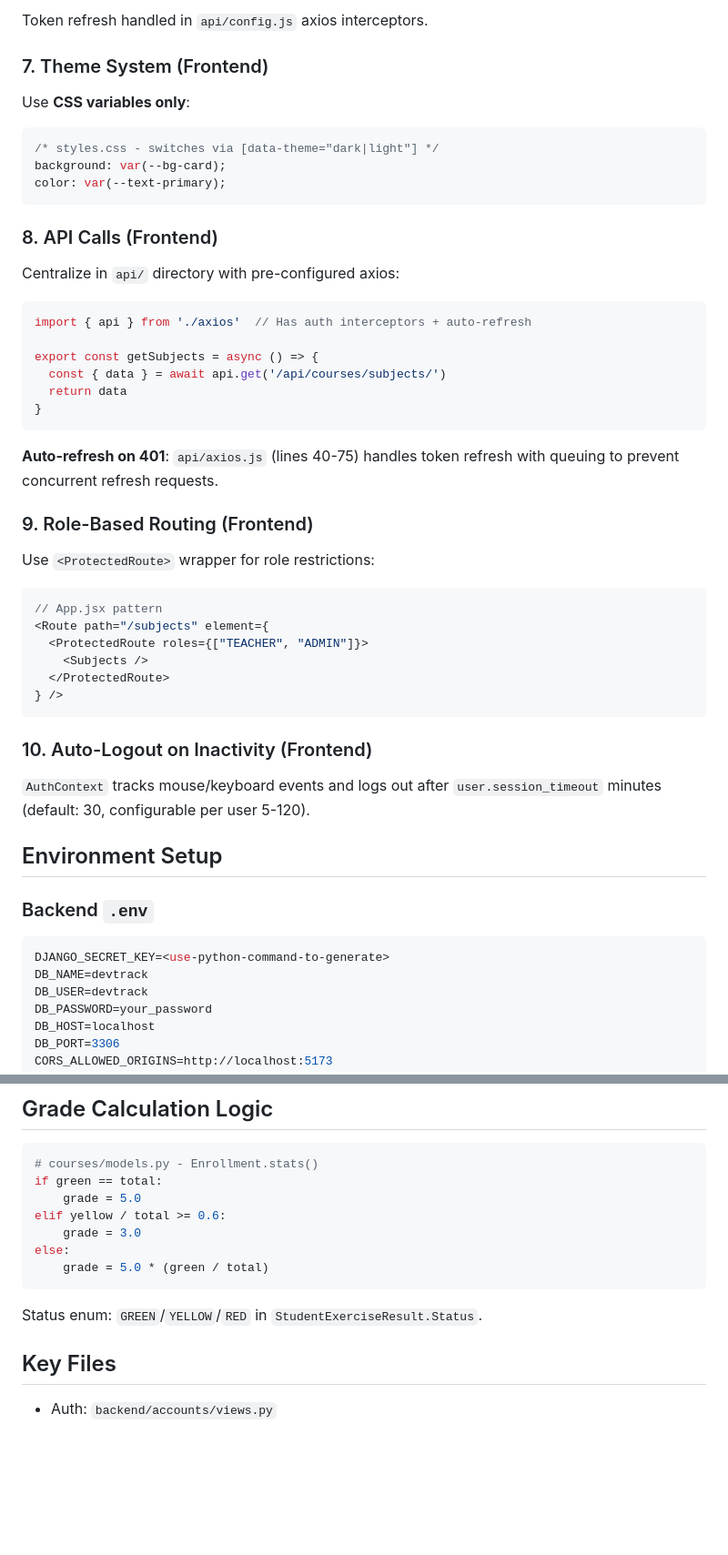
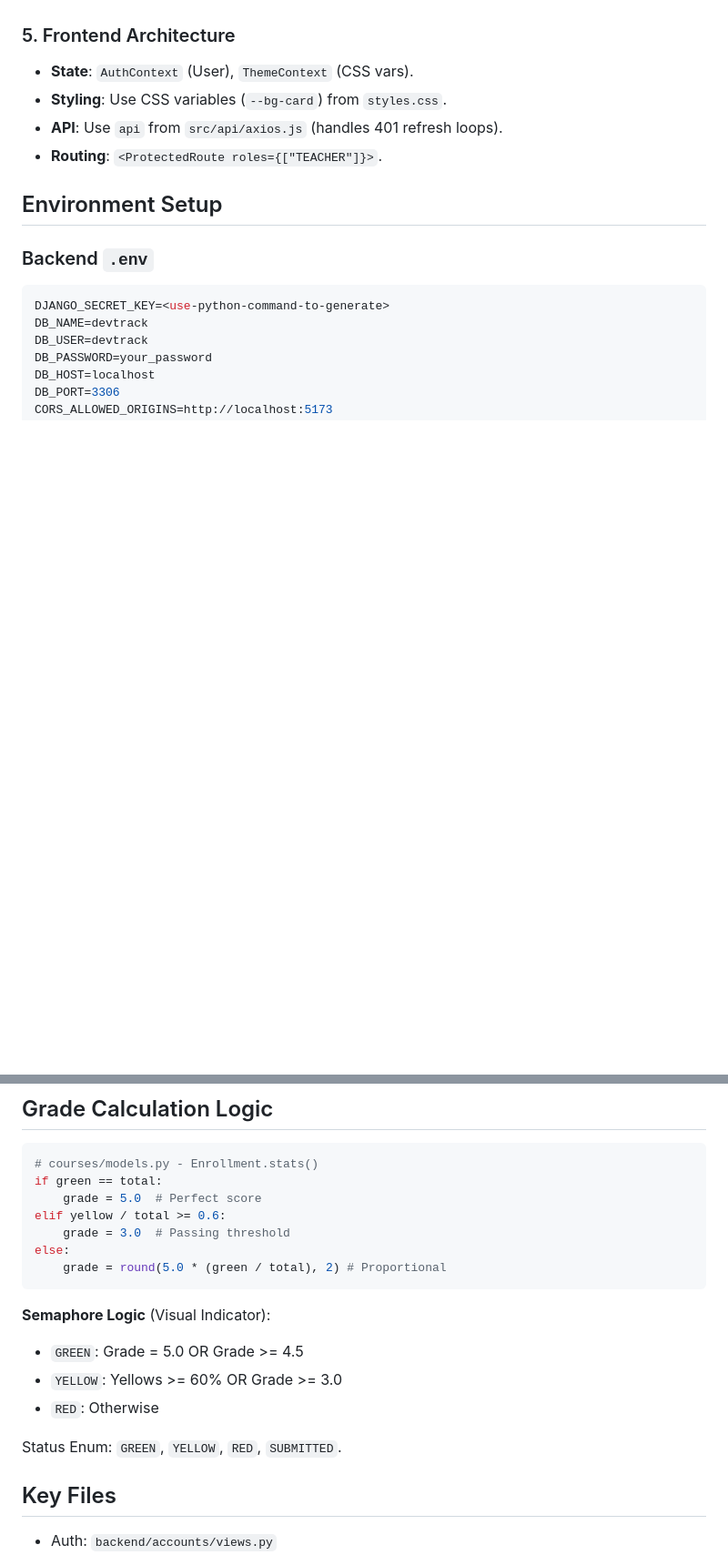
Before and after one commit to HeberYesid/DevTrack, a Markdown page: .github/copilot-instructions.md, 2 parts joined by grey strips. Shown at 91% size. Rendered like a GitHub page; blank space fills up the shorter version.

````diff
--- a/.github/copilot-instructions.md
+++ b/.github/copilot-instructions.md
@@ -143,39 +103,8 @@ function Component() {
-Token refresh handled in `api/config.js` axios interceptors.
-
-### 7. Theme System (Frontend)
-Use **CSS variables only**:
-```css
-/* styles.css - switches via [data-theme="dark|light"] */
-background: var(--bg-card);
-color: var(--text-primary);
-```
-
-### 8. API Calls (Frontend)
-Centralize in `api/` directory with pre-configured axios:
-```javascript
-import { api } from './axios'  // Has auth interceptors + auto-refresh
-
-export const getSubjects = async () => {
-  const { data } = await api.get('/api/courses/subjects/')
-  return data
-}
-```
-
-**Auto-refresh on 401**: `api/axios.js` (lines 40-75) handles token refresh with queuing to prevent concurrent refresh requests.
-
-### 9. Role-Based Routing (Frontend)
-Use `<ProtectedRoute>` wrapper for role restrictions:
-```jsx
-// App.jsx pattern
-<Route path="/subjects" element={
-  <ProtectedRoute roles={["TEACHER", "ADMIN"]}>
-    <Subjects />
-  </ProtectedRoute>
-} />
-```
-
-### 10. Auto-Logout on Inactivity (Frontend)
-`AuthContext` tracks mouse/keyboard events and logs out after `user.session_timeout` minutes (default: 30, configurable per user 5-120).
+### 5. Frontend Architecture
+- **State**: `AuthContext` (User), `ThemeContext` (CSS vars).
+- **Styling**: Use CSS variables (`--bg-card`) from `styles.css`.
+- **API**: Use `api` from `src/api/axios.js` (handles 401 refresh loops).
+- **Routing**: `<ProtectedRoute roles={["TEACHER"]}>`.
 
 ## Environment Setup
 
@@ -215,14 +144,19 @@ FLUSH PRIVILEGES;
 ```python
 # courses/models.py - Enrollment.stats()
 if green == total:
-    grade = 5.0
+    grade = 5.0  # Perfect score
 elif yellow / total >= 0.6:
-    grade = 3.0
+    grade = 3.0  # Passing threshold
 else:
-    grade = 5.0 * (green / total)
+    grade = round(5.0 * (green / total), 2) # Proportional
 ```
 
-Status enum: `GREEN`/`YELLOW`/`RED` in `StudentExerciseResult.Status`.
+**Semaphore Logic** (Visual Indicator):
+- `GREEN`: Grade = 5.0 OR Grade >= 4.5
+- `YELLOW`: Yellows >= 60% OR Grade >= 3.0
+- `RED`: Otherwise
+
+Status Enum: `GREEN`, `YELLOW`, `RED`, `SUBMITTED`.
 
 ## Key Files
 
````
Also changed, not shown: other parts of .github/copilot-instructions.md (+19 -59 lines).
